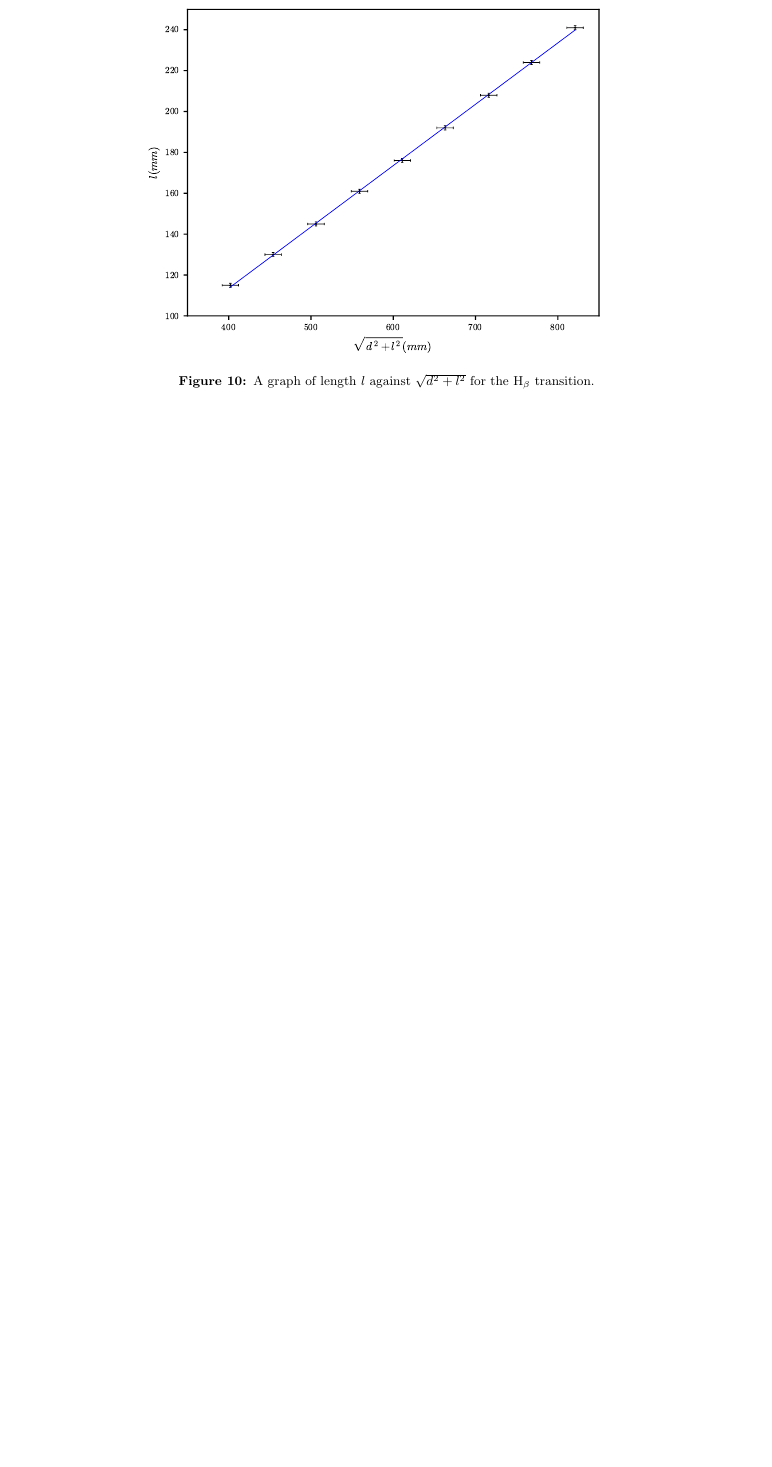
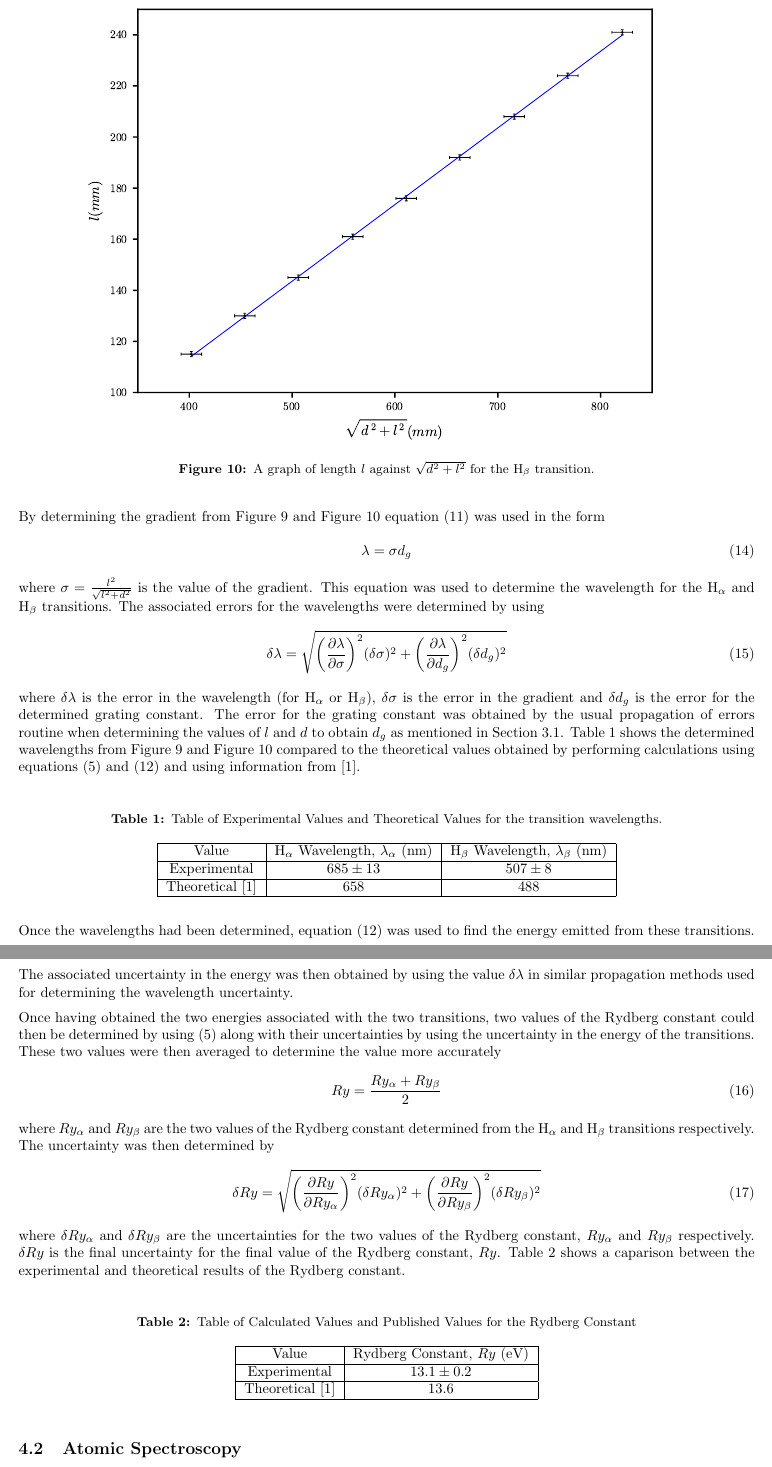
Before and after one commit to drummerevans/Uni_Work, a LaTeX document (PHY2026/Experiment_2/Final_Report/At01_Final.tex): part of page 8 of 8 before the commit and two parts of pages 8 and 9 of 10 after it, the two joined at a grey line, cut so that both start at the same text, the shorter picture padded with empty space. Compiled offline with pdfLaTeX.

Commit message:
Atomic Results Added

```diff
--- a/PHY2026/Experiment_2/Final_Report/At01_Final.tex
+++ b/PHY2026/Experiment_2/Final_Report/At01_Final.tex
@@ -346,18 +349,102 @@ During both experiments there were many sensitive electrical components used; su
 
 \begin{figure}[h]
 \centering
-\includegraphics[scale=0.8]{"Blue_Plot".pdf}
+\includegraphics[scale=1.0]{"Blue_Plot".pdf}
 \caption{A graph of length $l$ against $\sqrt{d^2+l^2}$ for the H$_\beta$ transition.}
 \label{fig:Blue_Plot}
 \end{figure}
 
+\vspace{2mm}
+\noindent
+By determining the gradient from \figref{fig:Red_Plot} and \figref{fig:Blue_Plot} equation \eqref{eq:grating-equation} was used in the form
+
+\begin{equation}
+\label{eq:wavelength}
+\lambda = \sigma d_g
+\end{equation}
+
+\vspace{2mm}
+\noindent
+where $\sigma = \frac{l^2}{\sqrt{l^2+d^2}}$ is the value of the gradient. This equation was used to determine the wavelength for the H$_\alpha$ and H$_\beta$ transitions. The associated errors for the wavelengths were determined by using
+
+\begin{equation}
+\label{eq:wavelength-error}
+\delta\lambda = \sqrt{\bigg(\frac{\partial{\lambda}}{\partial{\sigma}}\bigg)^2(\delta\sigma)^2 + \bigg(\frac{\partial{\lambda}}{\partial{d_g}}\bigg)^2(\delta d_g)^2}
+\end{equation}
+
+\vspace{2mm}
+\noindent
+where $\delta\lambda$ is the error in the wavelength (for H$_\alpha$ or H$_\beta$), $\delta\sigma$ is the error in the gradient and $\delta d_g$ is the error for the determined grating constant. The error for the grating constant was obtained by the usual propagation of errors routine  when determining the values of $l$ and $d$ to obtain $d_g$ as mentioned in \secref{ssec:atomic-method}. \tabref{tab:table1} shows the determined wavelengths from \figref{fig:Red_Plot} and \figref{fig:Blue_Plot} compared to the theoretical values obtained by performing calculations using equations \eqref{eq:balmer-series} and \eqref{eq:energy-wavelength} and using information from \cite{Paper01}.
 
 
+\vspace{5mm}
+\begin{table*}[h]
+\centering % centre table
+\caption{Table of Experimental Values and Theoretical Values for the transition wavelengths.}
+\label{tab:table1}
+\begin{tabular}{|c|c|c|}
+\hline
+Value & H$_\alpha$ Wavelength, $\lambda_{\alpha}$ (nm) & H$_\beta$ Wavelength, $\lambda_{\beta}$ (nm) \\
+\hline
+Experimental & $685 \pm 13$ & $507 \pm 8$ \\
+\hline
+Theoretical \cite{Paper01} & $658$ & $488$ \\
+\hline
+\end{tabular}
+%\end{center}
+\end{table*}
+
+
+\vspace{2mm}
+\noindent
+Once the wavelengths had been determined, equation \eqref{eq:energy-wavelength} was used to find the energy emitted from these transitions. The associated uncertainty in the energy was then obtained by using the value $\delta\lambda$ in similar propagation methods used for determining the wavelength uncertainty.
+
+\vspace{2mm}
+\noindent
+Once having obtained the two energies associated with the two transitions, two values of the Rydberg constant could then be determined by using \eqref{eq:balmer-series} along with their uncertainties by using the uncertainty in the energy of the transitions. These two values were then averaged to determine the value more accurately
+
+\begin{equation}
+\label{eq:Rydberg-const}
+Ry = \frac{Ry_{\alpha} + Ry_{\beta}}{2}
+\end{equation}
+
+\vspace{2mm}
+\noindent
+where $Ry_{\alpha}$ and $Ry_{\beta}$ are the two values of the Rydberg constant determined from the H$_\alpha$ and H$_\beta$ transitions respectively. The uncertainty was then determined by
+
+\begin{equation}
+\label{eq:Rydberg-error}
+\delta Ry = \sqrt{\bigg(\frac{\partial{Ry}}{\partial{Ry_{\alpha}}}\bigg)^2 (\delta Ry_{\alpha})^2 + \bigg(\frac{\partial{Ry}}{\partial{Ry_{\beta}}}\bigg)^2 (\delta Ry_{\beta})^2}
+\end{equation}
+
+\vspace{2mm}
+\noindent
+where $\delta Ry_{\alpha}$ and $\delta Ry_{\beta}$ are the uncertainties for the two values of the Rydberg constant,  $Ry_{\alpha}$ and $Ry_{\beta}$ respectively. $\delta Ry$ is the final uncertainty for the final value of the Rydberg constant, $Ry$. \tabref{tab:table2} shows a caparison between the experimental and theoretical results of the Rydberg constant.
+
+\vspace{5mm}
+\begin{table*}[h]
+\centering % centre table
+\caption{Table of Calculated Values and Published Values for the Rydberg Constant}
+\label{tab:table2}
+\begin{tabular}{|c|c|c|}
+\hline
+Value & Rydberg Constant, $Ry$ (eV) \\
+\hline
+Experimental & $13.1 \pm 0.2$ \\
+\hline
+Theoretical \cite{Paper01} & $13.6$ \\
+\hline
+\end{tabular}
+%\end{center}
+\end{table*}
+
+\subsection{Atomic Spectroscopy}
+\label{ssec:atomic-results}
 
 %\section{Discussion}
 %\label{sec:discussion}
 
-% When setting up the circuit, the distance between the Helmoholtz coils was slightly different to that of the radius of a coil. This was because the radio frequency oscillator had to fit between the two coils in order to ensure that the DPPH was central in position as shown in \figref{fig:electron_picture}. Therefore, the actual measured value of $r$ for use in  \eqref{eq:magnetic-equation} was now $7.5 \pm1.0$ cm. The large error was used to ensure that had the value of $6.75$cm in the range and to accomodate parallax error when setting up the coils. This was all noted and used later in \eqref{eq:magnetic-equation} when determining generated the magnetic fields.
+% When setting up the circuit, the distance between the Helmoholtz coils was slightly different to that of the radius of a coil. This was because the radio frequency oscillator had to fit between the two coils in order to ensure that the DPPH was central in position as shown in \figref{fig:electron_picture}. Therefore, the actual measured value of $r$ for use in  \eqref{eq:magnetic-equation} was now $7.5 \pm0.7$ cm. The large error was used to ensure that had the value of $6.75$cm in the range and to accomodate parallax error when setting up the coils. This was all noted and used later in \eqref{eq:magnetic-equation} when determining generated the magnetic fields.
 
 
 %\section{Conclusion}
```
Also changed, not shown: PHY2026/Experiment_2/Final_Report/At01_Final.pdf, PHY2026/Experiment_2/Final_Report/At01_Final.tex (11 more changed lines), 3 other files.
